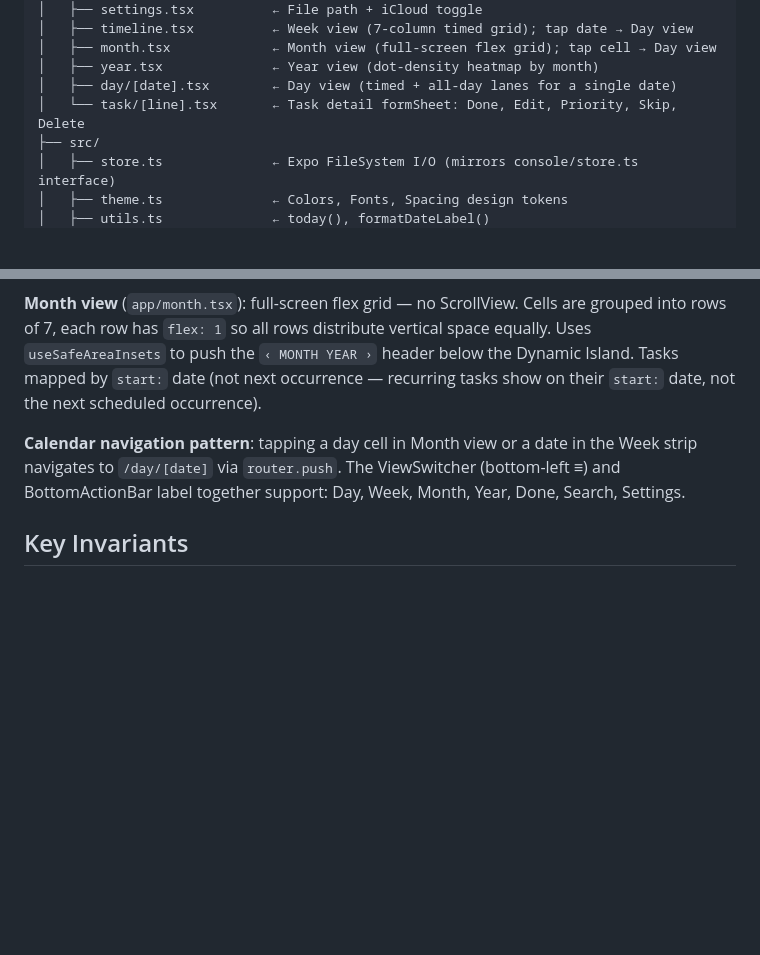
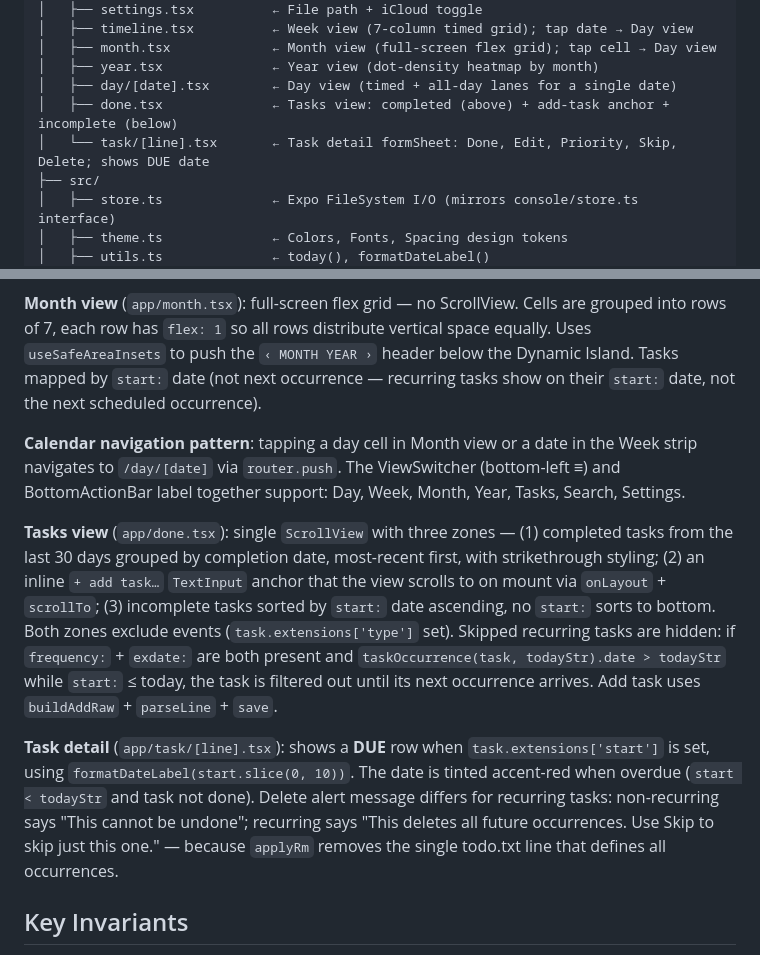
Before and after one commit to caritos/todo-txt, a Markdown page: CLAUDE.md, 2 parts joined by grey strips. GitHub-like rendering; blank space fills up the shorter version.

Commit message:
docs: document Tasks view, task detail DUE row, and delete behavior for recurring tasks

```diff
--- a/CLAUDE.md
+++ b/CLAUDE.md
@@ -65,7 +65,8 @@ mobile/                       ← Expo Router iOS app
 │   ├── month.tsx             ← Month view (full-screen flex grid); tap cell → Day view
 │   ├── year.tsx              ← Year view (dot-density heatmap by month)
 │   ├── day/[date].tsx        ← Day view (timed + all-day lanes for a single date)
-│   └── task/[line].tsx       ← Task detail formSheet: Done, Edit, Priority, Skip, Delete
+│   ├── done.tsx              ← Tasks view: completed (above) + add-task anchor + incomplete (below)
+│   └── task/[line].tsx       ← Task detail formSheet: Done, Edit, Priority, Skip, Delete; shows DUE date
 ├── src/
 │   ├── store.ts              ← Expo FileSystem I/O (mirrors console/store.ts interface)
 │   ├── theme.ts              ← Colors, Fonts, Spacing design tokens
@@ -104,7 +105,11 @@ mobile/                       ← Expo Router iOS app
 
 **Month view** (`app/month.tsx`): full-screen flex grid — no ScrollView. Cells are grouped into rows of 7, each row has `flex: 1` so all rows distribute vertical space equally. Uses `useSafeAreaInsets` to push the `‹ MONTH YEAR ›` header below the Dynamic Island. Tasks mapped by `start:` date (not next occurrence — recurring tasks show on their `start:` date, not the next scheduled occurrence).
 
-**Calendar navigation pattern**: tapping a day cell in Month view or a date in the Week strip navigates to `/day/[date]` via `router.push`. The ViewSwitcher (bottom-left ≡) and BottomActionBar label together support: Day, Week, Month, Year, Done, Search, Settings.
+**Calendar navigation pattern**: tapping a day cell in Month view or a date in the Week strip navigates to `/day/[date]` via `router.push`. The ViewSwitcher (bottom-left ≡) and BottomActionBar label together support: Day, Week, Month, Year, Tasks, Search, Settings.
+
+**Tasks view** (`app/done.tsx`): single `ScrollView` with three zones — (1) completed tasks from the last 30 days grouped by completion date, most-recent first, with strikethrough styling; (2) an inline `+ add task…` `TextInput` anchor that the view scrolls to on mount via `onLayout` + `scrollTo`; (3) incomplete tasks sorted by `start:` date ascending, no `start:` sorts to bottom. Both zones exclude events (`task.extensions['type']` set). Skipped recurring tasks are hidden: if `frequency:` + `exdate:` are both present and `taskOccurrence(task, todayStr).date > todayStr` while `start:` ≤ today, the task is filtered out until its next occurrence arrives. Add task uses `buildAddRaw` + `parseLine` + `save`.
+
+**Task detail** (`app/task/[line].tsx`): shows a **DUE** row when `task.extensions['start']` is set, using `formatDateLabel(start.slice(0, 10))`. The date is tinted accent-red when overdue (`start < todayStr` and task not done). Delete alert message differs for recurring tasks: non-recurring says "This cannot be undone"; recurring says "This deletes all future occurrences. Use Skip to skip just this one." — because `applyRm` removes the single todo.txt line that defines all occurrences.
 
 ## Key Invariants
 
```
